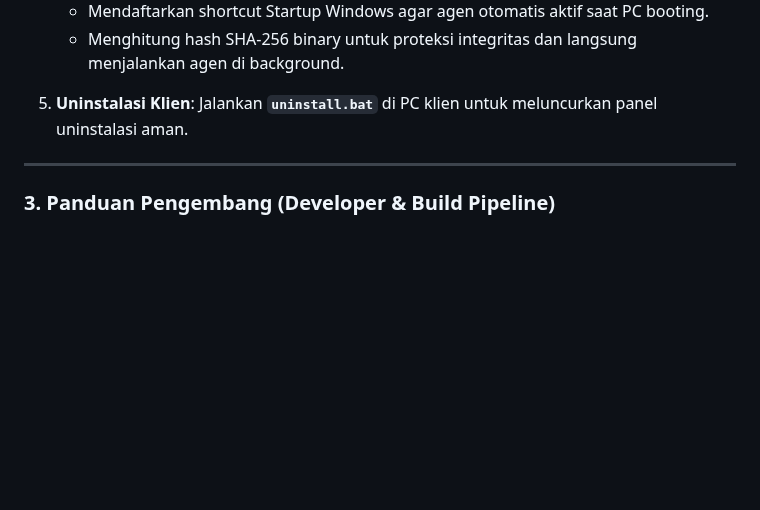
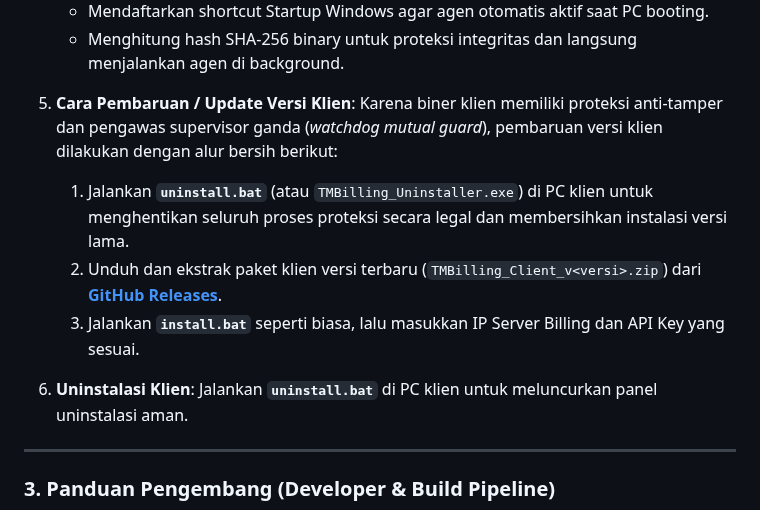
Before and after one commit to milanalfandiismail/TMBilling, a Markdown page: README.md, the part around the change. Drawn GitHub-style; blank space fills up the shorter version.

Commit message:
docs: tambahkan panduan alur update versi klien (clean uninstall & reinstall) di README.md dan AGENTS.md

```diff
--- a/README.md
+++ b/README.md
@@ -151,7 +151,13 @@ c:\Project GIT\TMBilling
    - Mendaftarkan shortcut Startup Windows agar agen otomatis aktif saat PC booting.
    - Menghitung hash SHA-256 binary untuk proteksi integritas dan langsung menjalankan agen di background.
 
-5. **Uninstalasi Klien**:
+5. **Cara Pembaruan / Update Versi Klien**:
+   Karena biner klien memiliki proteksi anti-tamper dan pengawas supervisor ganda (*watchdog mutual guard*), pembaruan versi klien dilakukan dengan alur bersih berikut:
+   1. Jalankan **`uninstall.bat`** (atau `TMBilling_Uninstaller.exe`) di PC klien untuk menghentikan seluruh proses proteksi secara legal dan membersihkan instalasi versi lama.
+   2. Unduh dan ekstrak paket klien versi terbaru (`TMBilling_Client_v<versi>.zip`) dari **[GitHub Releases](https://github.com/milanalfandiismail/TMBilling/releases)**.
+   3. Jalankan **`install.bat`** seperti biasa, lalu masukkan IP Server Billing dan API Key yang sesuai.
+
+6. **Uninstalasi Klien**:
    Jalankan **`uninstall.bat`** di PC klien untuk meluncurkan panel uninstalasi aman.
 
 ---
```
Also changed, not shown: AGENTS.md (+1 -1 lines).
